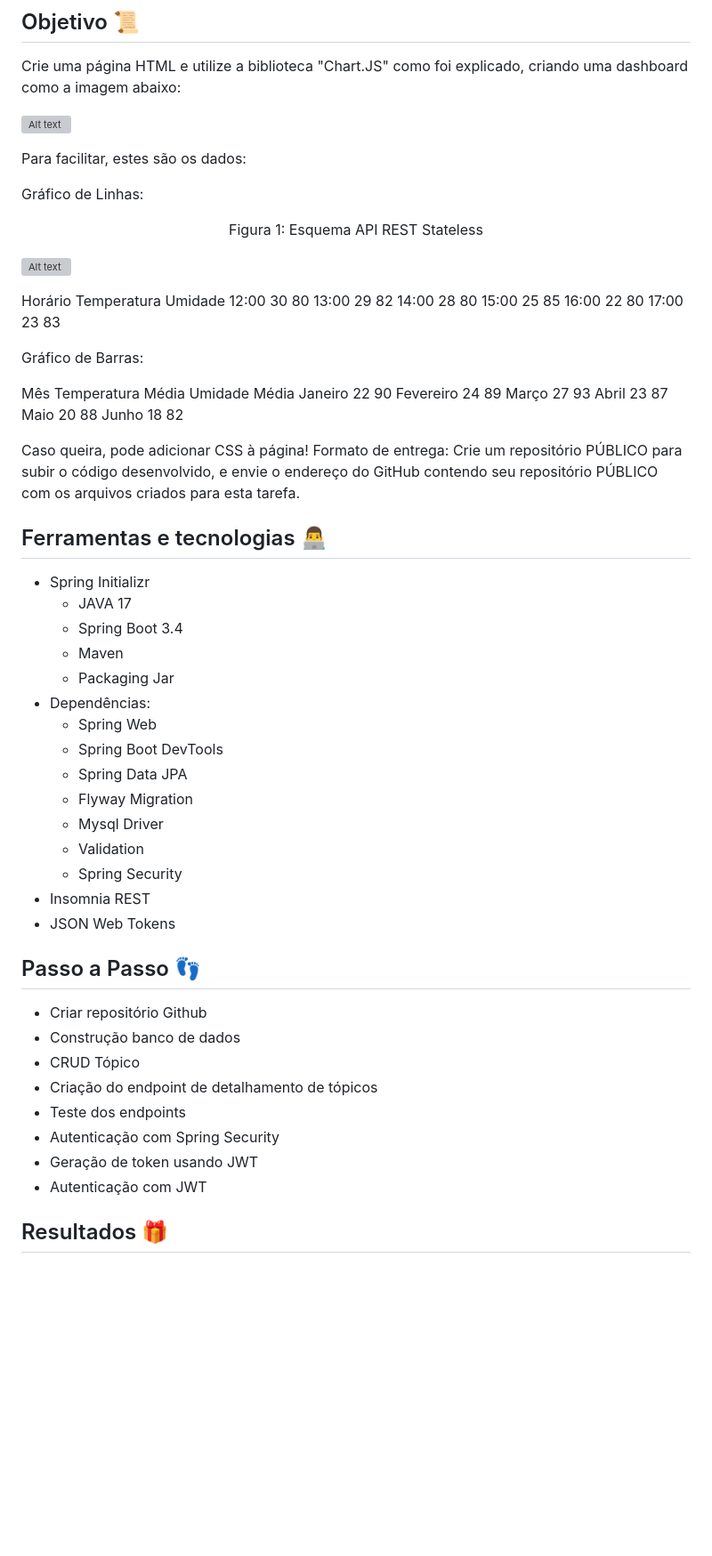
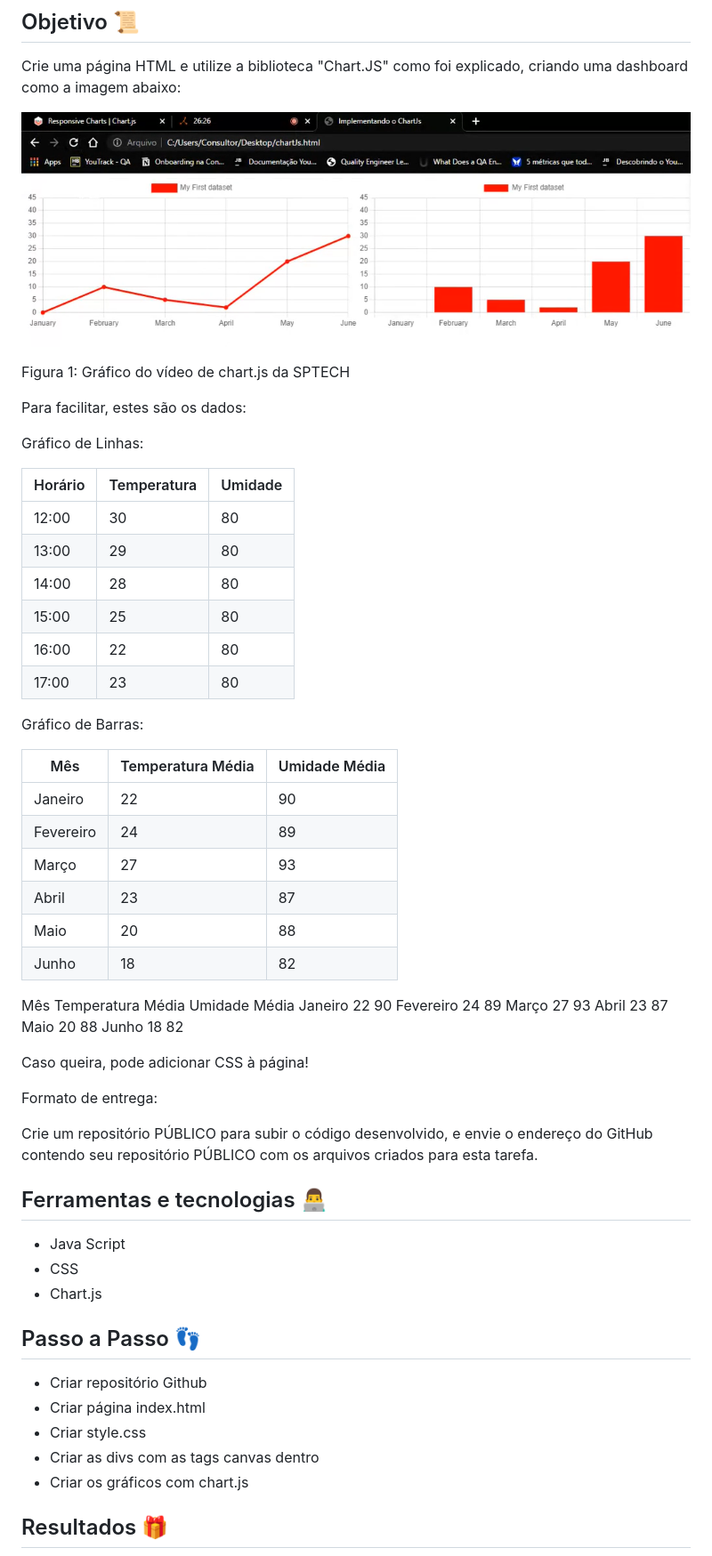
Before and after one commit to LucasTsuzuku-SPTECH/2025-04-09_PI_ChartJS, a Markdown page: readme.md, the part around the change printed below. Shown: that part at 89% size. GitHub-like rendering; pictures changed too: image.png (added); blank space fills up the shorter version; grey boxes are pictures that could not be loaded.

```diff
--- a/readme.md
+++ b/readme.md
@@ -6,25 +6,33 @@ Desafio da Alura baseada no curso "Praticando Spring Framework: Challenge Fórum
 
 Crie uma página HTML e utilize a biblioteca "Chart.JS" como foi explicado, criando uma dashboard como a imagem abaixo:
 
-![Alt text](/src/img/2024-12-26-Esquema_Aplicacao.jpg)
+![Alt text](/image.png)
+
+Figura 1: Gráfico do vídeo de chart.js da SPTECH
 
 Para facilitar, estes são os dados:
 
 Gráfico de Linhas:
 
-<p align="center">Figura 1: Esquema API REST Stateless</p>
-
-![Alt text](/src/img/2024-12-26-Esquema_Requisicao.jpg)
-
-Horário Temperatura Umidade
-12:00 30 80
-13:00 29 82
-14:00 28 80
-15:00 25 85
-16:00 22 80
-17:00 23 83
+| Horário | Temperatura | Umidade |
+| ------- | ----------- | ------- |
+| 12:00   | 30          | 80      |
+| 13:00   | 29          | 80      |
+| 14:00   | 28          | 80      |
+| 15:00   | 25          | 80      |
+| 16:00   | 22          | 80      |
+| 17:00   | 23          | 80      |
 
 Gráfico de Barras:
+
+| Mês       | Temperatura Média | Umidade Média |
+| --------- | ----------------- | ------------- |
+| Janeiro   | 22                | 90            |
+| Fevereiro | 24                | 89            |
+| Março     | 27                | 93            |
+| Abril     | 23                | 87            |
+| Maio      | 20                | 88            |
+| Junho     | 18                | 82            |
 
 Mês Temperatura Média Umidade Média
 Janeiro 22 90
@@ -35,37 +43,24 @@ Maio 20 88
 Junho 18 82
 
 Caso queira, pode adicionar CSS à página!
+
 Formato de entrega:
+
 Crie um repositório PÚBLICO para subir o código desenvolvido, e envie o endereço do GitHub contendo seu repositório PÚBLICO com os arquivos criados para esta tarefa.
 
 ## Ferramentas e tecnologias 👨‍💻
 
-- Spring Initializr
-  - JAVA 17
-  - Spring Boot 3.4
-  - Maven
-  - Packaging Jar
-- Dependências:
-  - Spring Web
-  - Spring Boot DevTools
-  - Spring Data JPA
-  - Flyway Migration
-  - Mysql Driver
-  - Validation
-  - Spring Security
-- Insomnia REST
-- JSON Web Tokens
+- Java Script
+- CSS
+- Chart.js
 
 ## Passo a Passo 👣
 
 - Criar repositório Github
-- Construção banco de dados
-- CRUD Tópico
-- Criação do endpoint de detalhamento de tópicos
-- Teste dos endpoints
-- Autenticação com Spring Security
-- Geração de token usando JWT
-- Autenticação com JWT
+- Criar página index.html
+- Criar style.css
+- Criar as divs com as tags canvas dentro
+- Criar os gráficos com chart.js
 
 ## Resultados 🎁
 
```
Also changed, not shown: other parts of readme.md (+7 -30 lines), results1.png (added).
